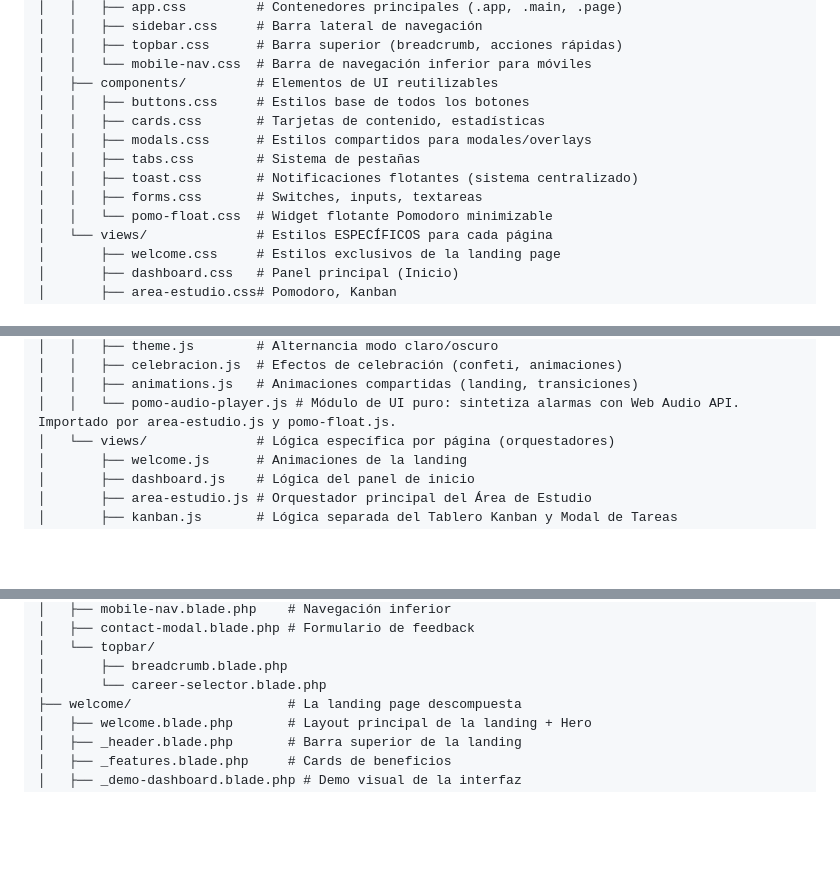
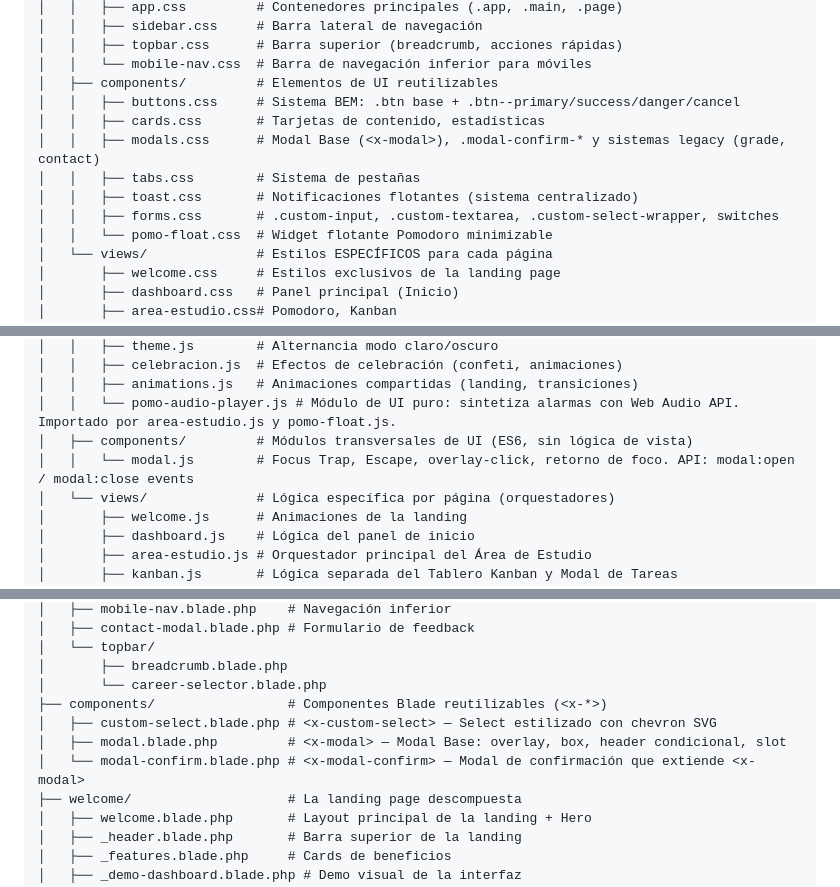
Before and after one commit to leandronahuel6/Cursus, a Markdown page: backend/docs/nueva-arquitectura.md, 3 parts joined by grey strips. Rendered like a GitHub page; blank space fills up the shorter version.

Commit message:
docs: actualiza documentación de la nueva arquitectura
Se actualizaron los documentos de diseño reflejando los cambios estructurales aplicados para el App Shell y el nuevo sistema centralizado de componentes.

```diff
--- a/backend/docs/nueva-arquitectura.md
+++ b/backend/docs/nueva-arquitectura.md
@@ -38,12 +38,12 @@ public/
 │   │   ├── topbar.css      # Barra superior (breadcrumb, acciones rápidas)
 │   │   └── mobile-nav.css  # Barra de navegación inferior para móviles
 │   ├── components/         # Elementos de UI reutilizables
-│   │   ├── buttons.css     # Estilos base de todos los botones
+│   │   ├── buttons.css     # Sistema BEM: .btn base + .btn--primary/success/danger/cancel
 │   │   ├── cards.css       # Tarjetas de contenido, estadísticas
-│   │   ├── modals.css      # Estilos compartidos para modales/overlays
+│   │   ├── modals.css      # Modal Base (<x-modal>), .modal-confirm-* y sistemas legacy (grade, contact)
 │   │   ├── tabs.css        # Sistema de pestañas
 │   │   ├── toast.css       # Notificaciones flotantes (sistema centralizado)
-│   │   ├── forms.css       # Switches, inputs, textareas
+│   │   ├── forms.css       # .custom-input, .custom-textarea, .custom-select-wrapper, switches
 │   │   └── pomo-float.css  # Widget flotante Pomodoro minimizable
 │   └── views/              # Estilos ESPECÍFICOS para cada página
 │       ├── welcome.css     # Estilos exclusivos de la landing page
@@ -81,6 +81,8 @@ public/
 │   │   ├── celebracion.js  # Efectos de celebración (confeti, animaciones)
 │   │   ├── animations.js   # Animaciones compartidas (landing, transiciones)
 │   │   └── pomo-audio-player.js # Módulo de UI puro: sintetiza alarmas con Web Audio API. Importado por area-estudio.js y pomo-float.js.
+│   ├── components/         # Módulos transversales de UI (ES6, sin lógica de vista)
+│   │   └── modal.js        # Focus Trap, Escape, overlay-click, retorno de foco. API: modal:open / modal:close events
 │   └── views/              # Lógica específica por página (orquestadores)
 │       ├── welcome.js      # Animaciones de la landing
 │       ├── dashboard.js    # Lógica del panel de inicio
@@ -157,6 +159,10 @@ resources/views/
 │   └── topbar/
 │       ├── breadcrumb.blade.php
 │       └── career-selector.blade.php
+├── components/                 # Componentes Blade reutilizables (<x-*>)
+│   ├── custom-select.blade.php # <x-custom-select> — Select estilizado con chevron SVG
+│   ├── modal.blade.php         # <x-modal> — Modal Base: overlay, box, header condicional, slot
+│   └── modal-confirm.blade.php # <x-modal-confirm> — Modal de confirmación que extiende <x-modal>
 ├── welcome/                    # La landing page descompuesta
 │   ├── welcome.blade.php       # Layout principal de la landing + Hero
 │   ├── _header.blade.php       # Barra superior de la landing
```
